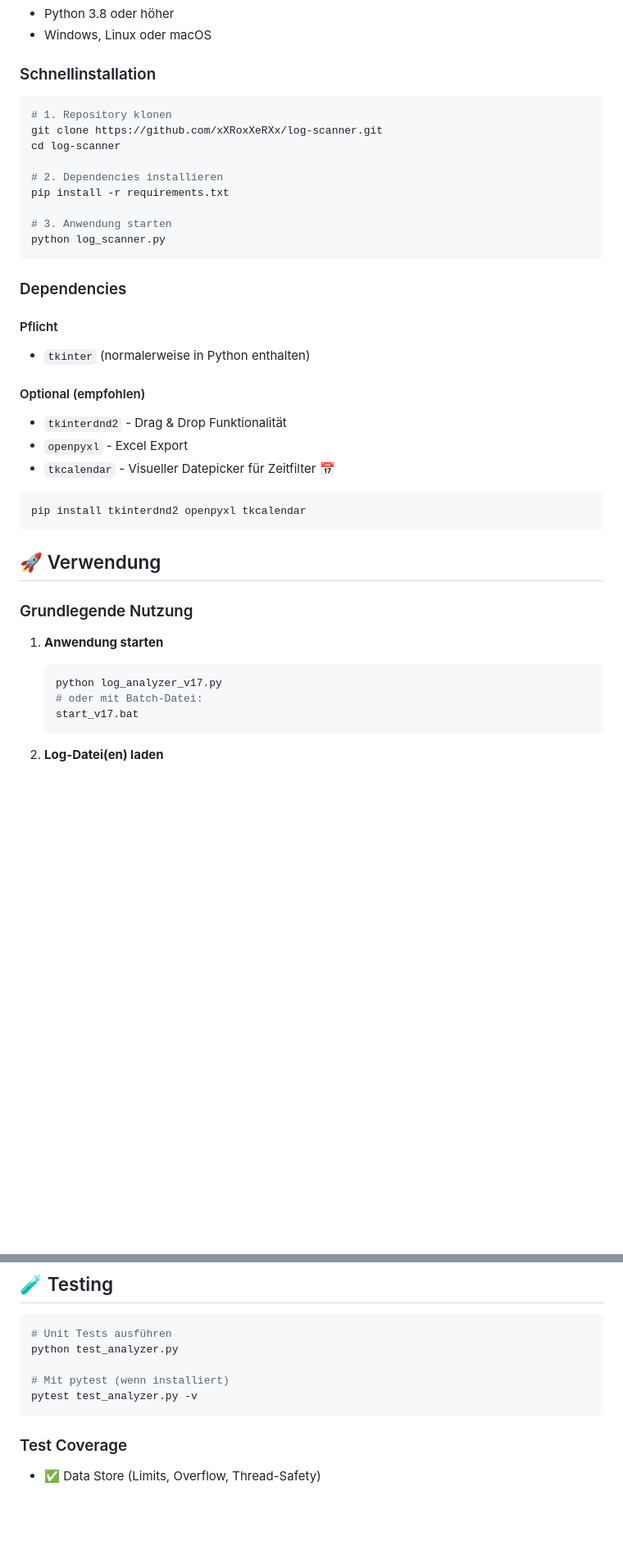
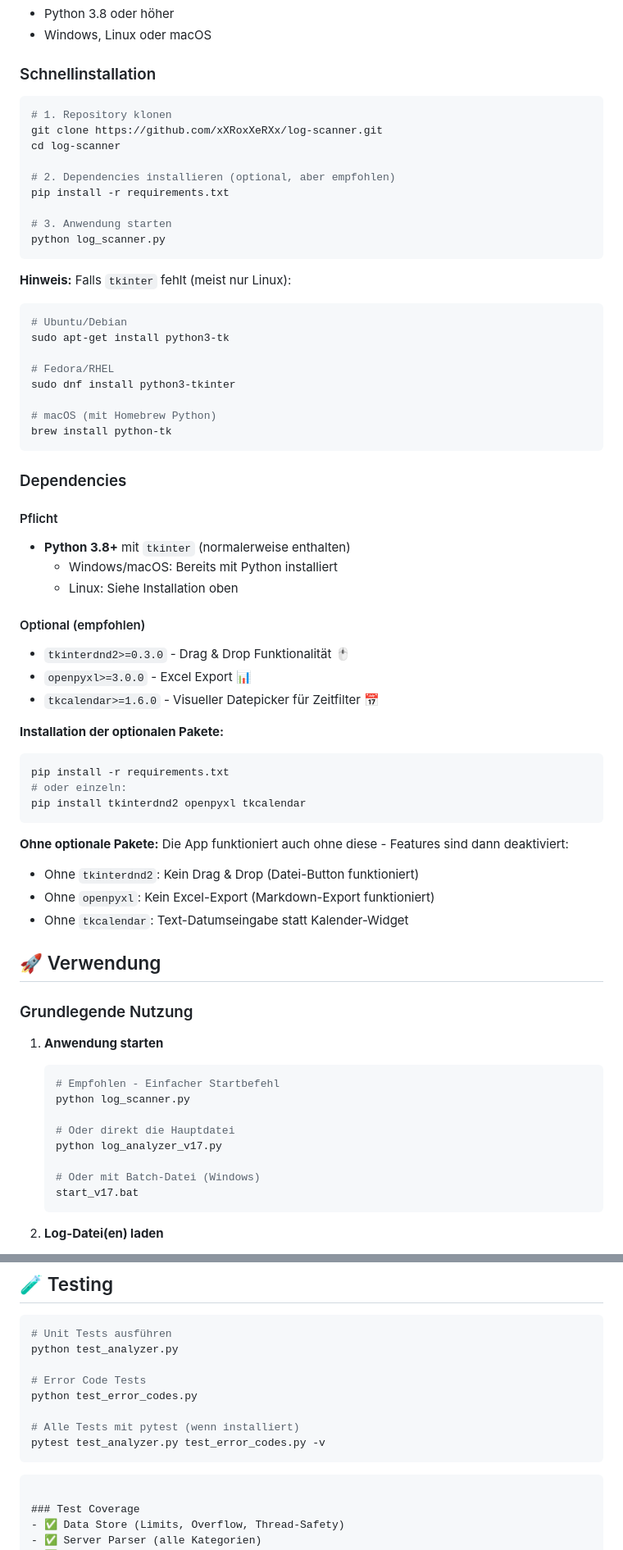
Before and after one commit to xXRoxXeRXx/log-scanner, a Markdown page: README.md, 2 parts joined by grey strips. Shown at 82% size. Rendered like a GitHub page; blank space fills up the shorter version.

````diff
--- a/README.md
+++ b/README.md
@@ -52,31 +56,54 @@ log-scanner/
 
 ### Schnellinstallation
 
-```powershell
+```bash
 # 1. Repository klonen
 git clone https://github.com/xXRoxXeRXx/log-scanner.git
 cd log-scanner
 
-# 2. Dependencies installieren
+# 2. Dependencies installieren (optional, aber empfohlen)
 pip install -r requirements.txt
 
 # 3. Anwendung starten
 python log_scanner.py
 ```
 
+**Hinweis:** Falls `tkinter` fehlt (meist nur Linux):
+```bash
+# Ubuntu/Debian
+sudo apt-get install python3-tk
+
+# Fedora/RHEL
+sudo dnf install python3-tkinter
+
+# macOS (mit Homebrew Python)
+brew install python-tk
+```
+
 ### Dependencies
 
 #### Pflicht
-- `tkinter` (normalerweise in Python enthalten)
+- **Python 3.8+** mit `tkinter` (normalerweise enthalten)
+  - Windows/macOS: Bereits mit Python installiert
+  - Linux: Siehe Installation oben
 
 #### Optional (empfohlen)
-- `tkinterdnd2` - Drag & Drop Funktionalität
-- `openpyxl` - Excel Export
-- `tkcalendar` - Visueller Datepicker für Zeitfilter 📅
+- `tkinterdnd2>=0.3.0` - Drag & Drop Funktionalität 🖱️
+- `openpyxl>=3.0.0` - Excel Export 📊
+- `tkcalendar>=1.6.0` - Visueller Datepicker für Zeitfilter 📅
 
-```powershell
+**Installation der optionalen Pakete:**
+```bash
+pip install -r requirements.txt
+# oder einzeln:
 pip install tkinterdnd2 openpyxl tkcalendar
 ```
+
+**Ohne optionale Pakete:**
+Die App funktioniert auch ohne diese - Features sind dann deaktiviert:
+- Ohne `tkinterdnd2`: Kein Drag & Drop (Datei-Button funktioniert)
+- Ohne `openpyxl`: Kein Excel-Export (Markdown-Export funktioniert)
+- Ohne `tkcalendar`: Text-Datumseingabe statt Kalender-Widget
 
 ## 🚀 Verwendung
 
@@ -84,8 +111,13 @@ pip install tkinterdnd2 openpyxl tkcalendar
 
 1. **Anwendung starten**
    ```powershell
+   # Empfohlen - Einfacher Startbefehl
+   python log_scanner.py
+
+   # Oder direkt die Hauptdatei
    python log_analyzer_v17.py
-   # oder mit Batch-Datei:
+
+   # Oder mit Batch-Datei (Windows)
    start_v17.bat
    ```
 
@@ -232,8 +312,12 @@ Button "✗ Filter zurücksetzen" entfernt alle Filter und zeigt wieder alle Log
 # Unit Tests ausführen
 python test_analyzer.py
 
-# Mit pytest (wenn installiert)
-pytest test_analyzer.py -v
+# Error Code Tests
+python test_error_codes.py
+
+# Alle Tests mit pytest (wenn installiert)
+pytest test_analyzer.py test_error_codes.py -v
+```
 ```
 
 ### Test Coverage
````
Also changed, not shown: other parts of README.md (+56 -4 lines).
